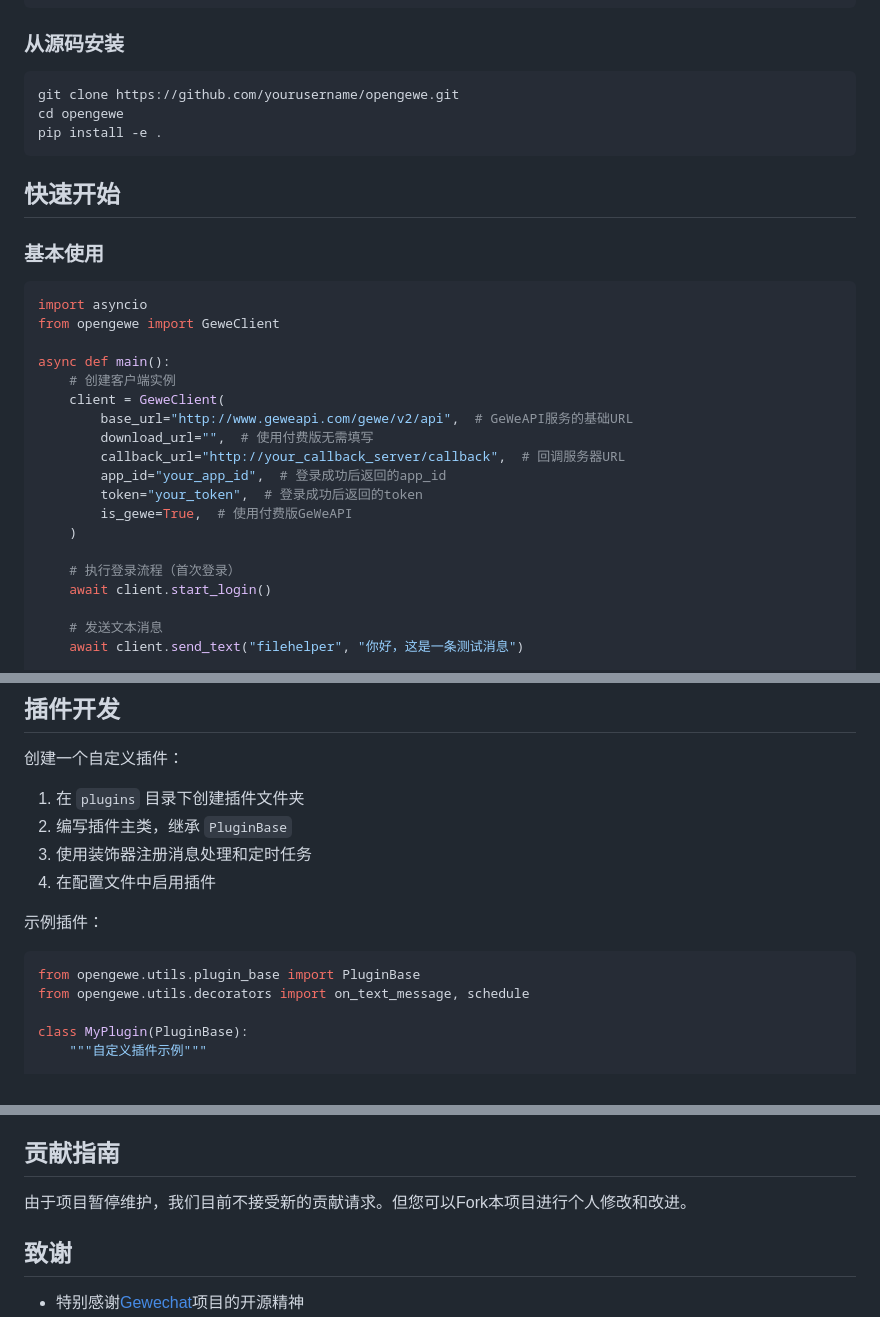
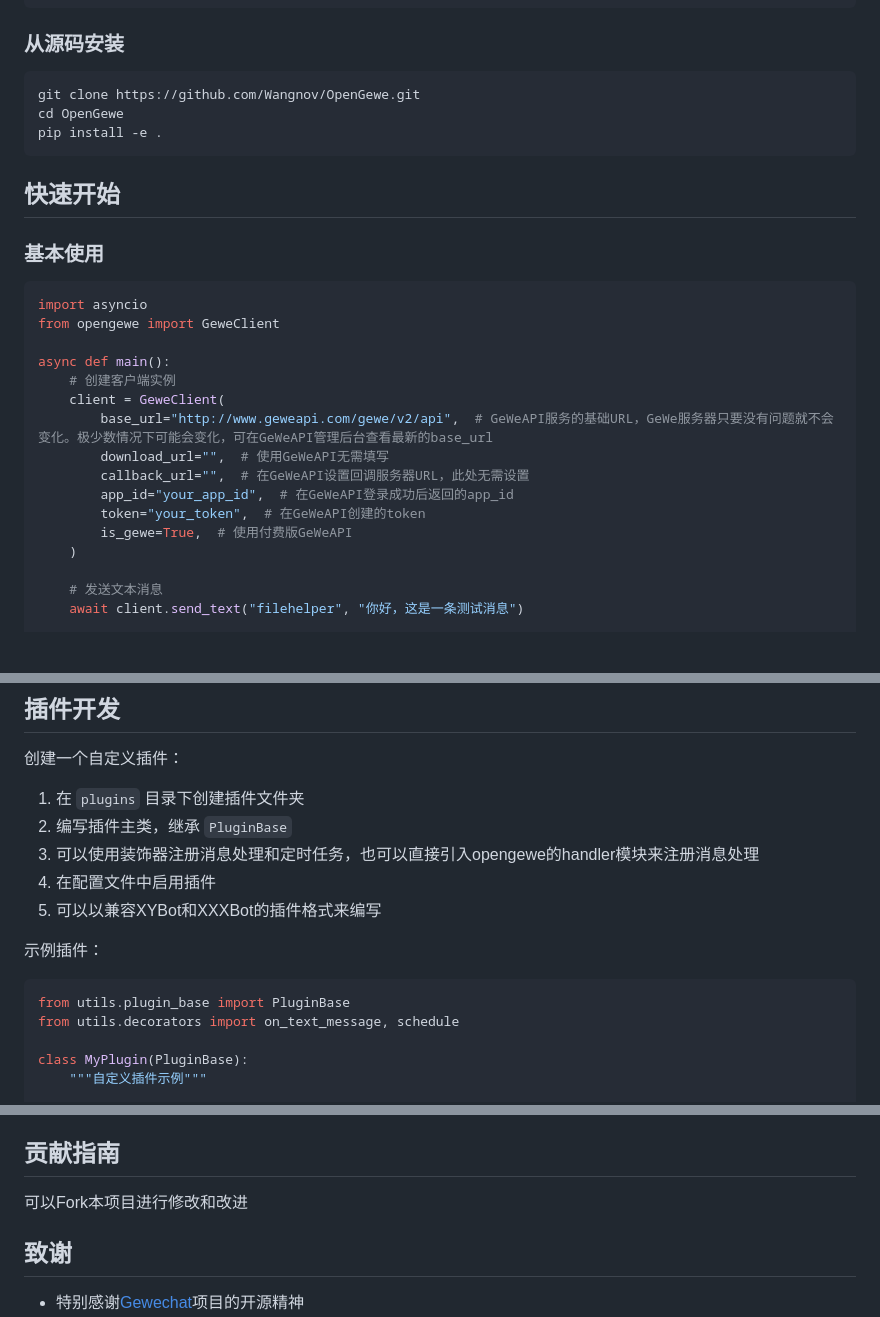
Before and after one commit to Wangnov/OpenGewe, a Markdown page: README.md, 3 parts joined by grey strips. Rendered like a GitHub page; blank space fills up the shorter version.

Commit message:
fix: 更新README.md中的GitHub仓库链接，修改GeWeClient的配置说明，简化插件编写说明，并更新贡献指南

````diff
--- a/README.md
+++ b/README.md
@@ -50,8 +50,8 @@ pip install opengewe
 ### 从源码安装
 
 ```bash
-git clone https://github.com/yourusername/opengewe.git
-cd opengewe
+git clone https://github.com/Wangnov/OpenGewe.git
+cd OpenGewe
 pip install -e .
 ```
 
@@ -66,16 +66,13 @@ from opengewe import GeweClient
 async def main():
     # 创建客户端实例
     client = GeweClient(
-        base_url="http://www.geweapi.com/gewe/v2/api",  # GeWeAPI服务的基础URL
-        download_url="",  # 使用付费版无需填写
-        callback_url="http://your_callback_server/callback",  # 回调服务器URL
-        app_id="your_app_id",  # 登录成功后返回的app_id
-        token="your_token",  # 登录成功后返回的token
+        base_url="http://www.geweapi.com/gewe/v2/api",  # GeWeAPI服务的基础URL，GeWe服务器只要没有问题就不会变化。极少数情况下可能会变化，可在GeWeAPI管理后台查看最新的base_url
+        download_url="",  # 使用GeWeAPI无需填写
+        callback_url="",  # 在GeWeAPI设置回调服务器URL，此处无需设置
+        app_id="your_app_id",  # 在GeWeAPI登录成功后返回的app_id
+        token="your_token",  # 在GeWeAPI创建的token
         is_gewe=True,  # 使用付费版GeWeAPI
     )
-
-    # 执行登录流程（首次登录）
-    await client.start_login()
 
     # 发送文本消息
     await client.send_text("filehelper", "你好，这是一条测试消息")
@@ -136,14 +133,15 @@ opengewe client --config main_config.toml --device 1
 
 1. 在 `plugins` 目录下创建插件文件夹
 2. 编写插件主类，继承 `PluginBase`
-3. 使用装饰器注册消息处理和定时任务
+3. 可以使用装饰器注册消息处理和定时任务，也可以直接引入opengewe的handler模块来注册消息处理
 4. 在配置文件中启用插件
+5. 可以以兼容XYBot和XXXBot的插件格式来编写
 
 示例插件：
 
 ```python
-from opengewe.utils.plugin_base import PluginBase
-from opengewe.utils.decorators import on_text_message, schedule
+from utils.plugin_base import PluginBase
+from utils.decorators import on_text_message, schedule
 
 class MyPlugin(PluginBase):
     """自定义插件示例"""
@@ -184,7 +182,7 @@ OpenGewe包含以下核心模块：
 
 ## 贡献指南
 
-由于项目暂停维护，我们目前不接受新的贡献请求。但您可以Fork本项目进行个人修改和改进。
+可以Fork本项目进行修改和改进
 
 ## 致谢
 
````
